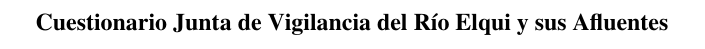
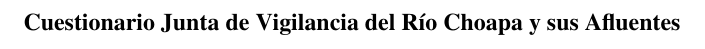
Before and after one commit to SebaNH/FIA_Informe_I, a LaTeX document (Texto/Informe I FIA_ELQUI.tex): part of page 1 of 13, cut so that both start at the same text. Compiled offline with XeLaTeX; a missing font is replaced by an installed copy or a similar font.

Commit message:
Cambio menores
Cambio de Elqui por Choapa linea 57

```diff
--- a/Texto/Informe I FIA_ELQUI.tex
+++ b/Texto/Informe I FIA_ELQUI.tex
@@ -45,7 +45,7 @@
 
 	\begin{large}
 	\begin{center}
-		\textbf{Cuestionario Junta de Vigilancia del Río Elqui y sus Afluentes}\bigskip
+		\textbf{Cuestionario Junta de Vigilancia del Río Choapa y sus Afluentes}\bigskip
 	\end{center}
 	\end{large}
 
```
